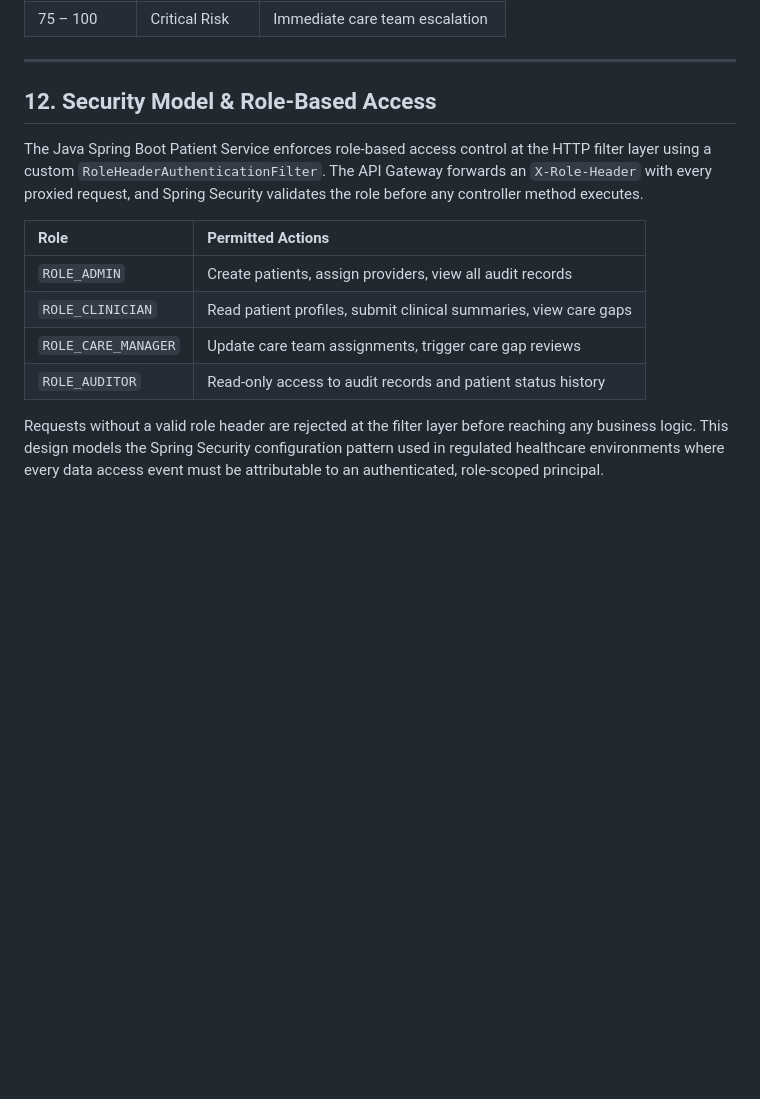
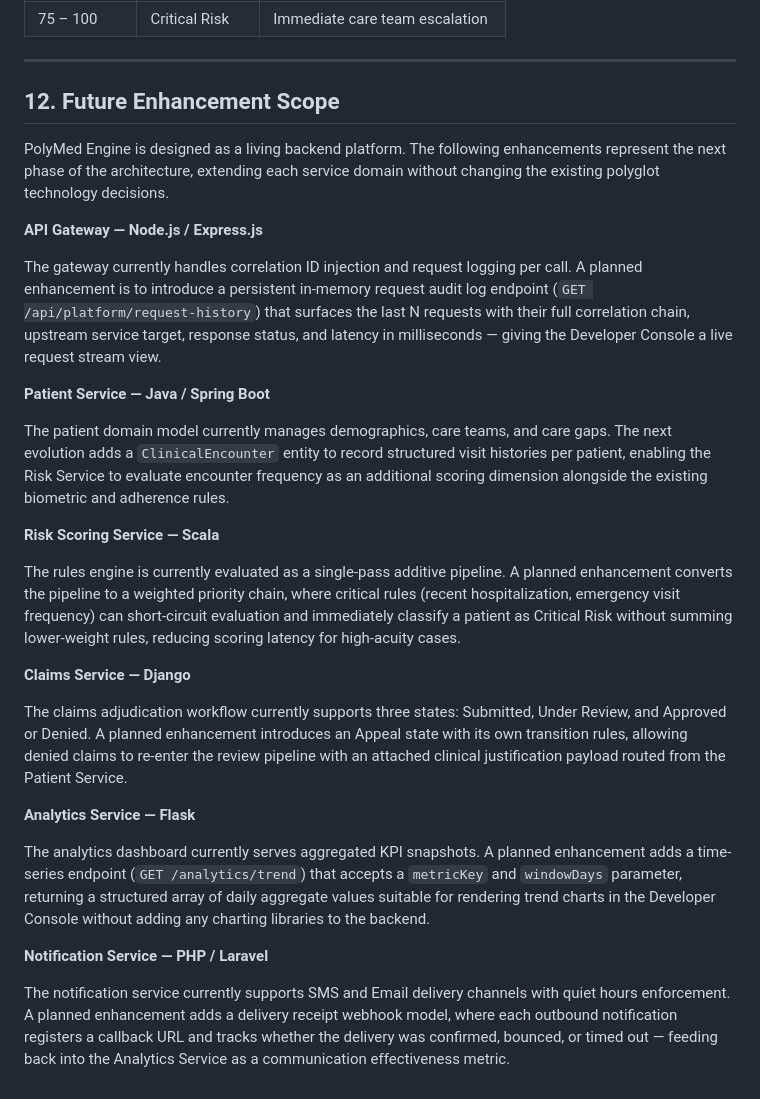
Before and after one commit to sivad5712/PolyMed-Engine, a Markdown page: README.md, the part around the change. GitHub-like rendering; blank space fills up the shorter version.

Commit message:
docs: replace section 12 with future enhancement scope

```diff
--- a/README.md
+++ b/README.md
@@ -287,15 +287,30 @@ The Scala Risk Service evaluates patient clinical risk through a stateless, comp
 
 ---
 
-## 12. Security Model & Role-Based Access
+## 12. Future Enhancement Scope
 
-The Java Spring Boot Patient Service enforces role-based access control at the HTTP filter layer using a custom `RoleHeaderAuthenticationFilter`. The API Gateway forwards an `X-Role-Header` with every proxied request, and Spring Security validates the role before any controller method executes.
+PolyMed Engine is designed as a living backend platform. The following enhancements represent the next phase of the architecture, extending each service domain without changing the existing polyglot technology decisions.
 
-| Role | Permitted Actions |
-| :--- | :--- |
-| `ROLE_ADMIN` | Create patients, assign providers, view all audit records |
-| `ROLE_CLINICIAN` | Read patient profiles, submit clinical summaries, view care gaps |
-| `ROLE_CARE_MANAGER` | Update care team assignments, trigger care gap reviews |
-| `ROLE_AUDITOR` | Read-only access to audit records and patient status history |
+**API Gateway — Node.js / Express.js**
 
-Requests without a valid role header are rejected at the filter layer before reaching any business logic. This design models the Spring Security configuration pattern used in regulated healthcare environments where every data access event must be attributable to an authenticated, role-scoped principal.
+The gateway currently handles correlation ID injection and request logging per call. A planned enhancement is to introduce a persistent in-memory request audit log endpoint (`GET /api/platform/request-history`) that surfaces the last N requests with their full correlation chain, upstream service target, response status, and latency in milliseconds — giving the Developer Console a live request stream view.
+
+**Patient Service — Java / Spring Boot**
+
+The patient domain model currently manages demographics, care teams, and care gaps. The next evolution adds a `ClinicalEncounter` entity to record structured visit histories per patient, enabling the Risk Service to evaluate encounter frequency as an additional scoring dimension alongside the existing biometric and adherence rules.
+
+**Risk Scoring Service — Scala**
+
+The rules engine is currently evaluated as a single-pass additive pipeline. A planned enhancement converts the pipeline to a weighted priority chain, where critical rules (recent hospitalization, emergency visit frequency) can short-circuit evaluation and immediately classify a patient as Critical Risk without summing lower-weight rules, reducing scoring latency for high-acuity cases.
+
+**Claims Service — Django**
+
+The claims adjudication workflow currently supports three states: Submitted, Under Review, and Approved or Denied. A planned enhancement introduces an Appeal state with its own transition rules, allowing denied claims to re-enter the review pipeline with an attached clinical justification payload routed from the Patient Service.
+
+**Analytics Service — Flask**
+
+The analytics dashboard currently serves aggregated KPI snapshots. A planned enhancement adds a time-series endpoint (`GET /analytics/trend`) that accepts a `metricKey` and `windowDays` parameter, returning a structured array of daily aggregate values suitable for rendering trend charts in the Developer Console without adding any charting libraries to the backend.
+
+**Notification Service — PHP / Laravel**
+
+The notification service currently supports SMS and Email delivery channels with quiet hours enforcement. A planned enhancement adds a delivery receipt webhook model, where each outbound notification registers a callback URL and tracks whether the delivery was confirmed, bounced, or timed out — feeding back into the Analytics Service as a communication effectiveness metric.
```
